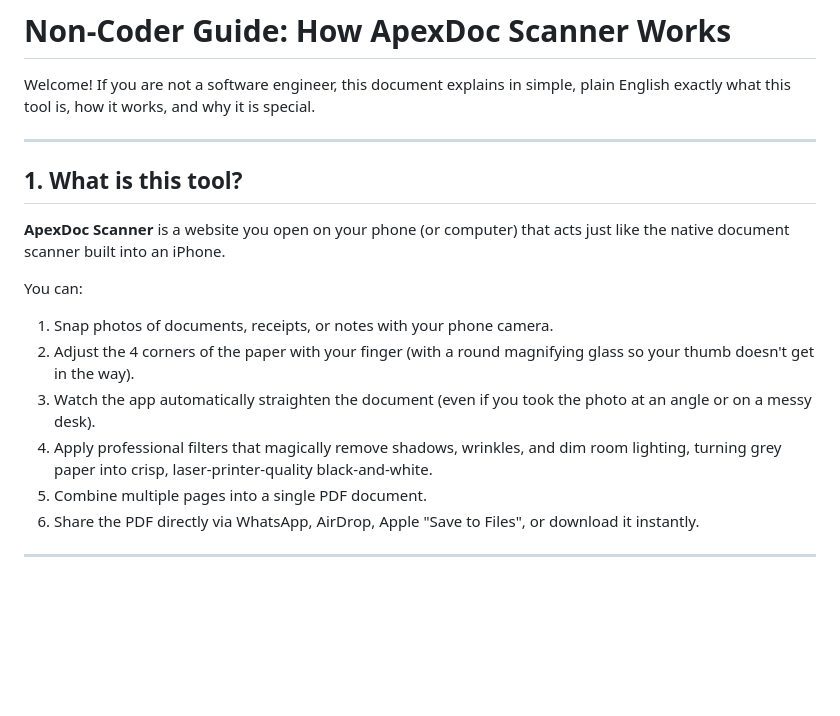
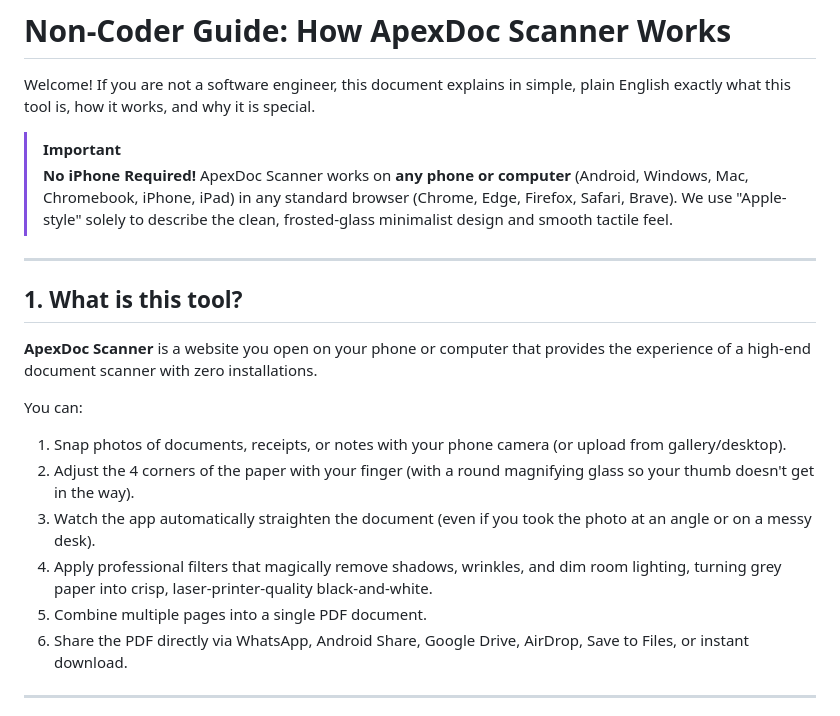
Before and after one commit to Shiwani-Thakur-Work/PDF-Docs-Scanner, a Markdown page: docs/non-coder-guide.md, the part around the change. Rendered like a GitHub page; blank space fills up the shorter version.

Commit message:
docs: explicitly clarify cross-platform support and that no iPhone is required

```diff
--- a/docs/non-coder-guide.md
+++ b/docs/non-coder-guide.md
@@ -2,18 +2,21 @@
 
 Welcome! If you are not a software engineer, this document explains in simple, plain English exactly what this tool is, how it works, and why it is special.
 
+> [!IMPORTANT]
+> **No iPhone Required!** ApexDoc Scanner works on **any phone or computer** (Android, Windows, Mac, Chromebook, iPhone, iPad) in any standard browser (Chrome, Edge, Firefox, Safari, Brave). We use "Apple-style" solely to describe the clean, frosted-glass minimalist design and smooth tactile feel.
+
 ---
 
 ## 1. What is this tool?
-**ApexDoc Scanner** is a website you open on your phone (or computer) that acts just like the native document scanner built into an iPhone.
+**ApexDoc Scanner** is a website you open on your phone or computer that provides the experience of a high-end document scanner with zero installations.
 
 You can:
-1. Snap photos of documents, receipts, or notes with your phone camera.
+1. Snap photos of documents, receipts, or notes with your phone camera (or upload from gallery/desktop).
 2. Adjust the 4 corners of the paper with your finger (with a round magnifying glass so your thumb doesn't get in the way).
 3. Watch the app automatically straighten the document (even if you took the photo at an angle or on a messy desk).
 4. Apply professional filters that magically remove shadows, wrinkles, and dim room lighting, turning grey paper into crisp, laser-printer-quality black-and-white.
 5. Combine multiple pages into a single PDF document.
-6. Share the PDF directly via WhatsApp, AirDrop, Apple "Save to Files", or download it instantly.
+6. Share the PDF directly via WhatsApp, Android Share, Google Drive, AirDrop, Save to Files, or instant download.
 
 ---
 
```
